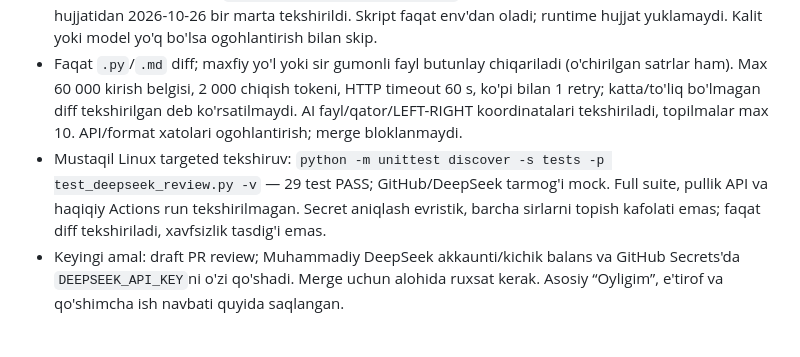
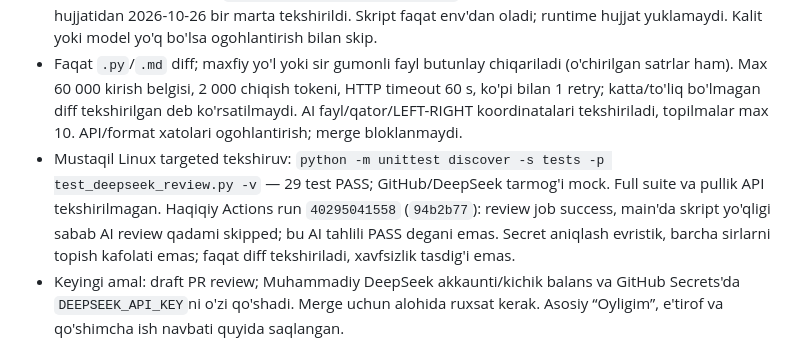
Before and after one commit to 5700586-debug/Fokus-ai, a Markdown page: FOKUS_AI_STATE.md, the part around the change. Rendered like a GitHub page.

Commit message:
docs: record successful bootstrap skip in first advisory run

```diff
--- a/FOKUS_AI_STATE.md
+++ b/FOKUS_AI_STATE.md
@@ -10,7 +10,7 @@ Bu fayl faqat tekshirilgan faktlarni saqlaydi. Qarorlar, g'oyalar va qoidalar
 - `pull_request` opened/synchronize/reopened; fork skip. PR kodi bajarilmaydi, tekshiruvchi faqat main'dan olinadi; birinchi PR paytida main'da skript yo'q -> yashil skip, PR skriptiga fallback yo'q. `contents: read` + `pull-requests: read`; hisobot faqat Job Summary, PR izohi/auto-fix/Render loglari yo'q; required check qilib sozlanmagan.
 - Model: workflow env'da `DEEPSEEK_MODEL=deepseek-flash`, rasmiy https://api-docs.deepseek.com/ hujjatidan 2026-10-26 bir marta tekshirildi. Skript faqat env'dan oladi; runtime hujjat yuklamaydi. Kalit yoki model yo'q bo'lsa ogohlantirish bilan skip.
 - Faqat `.py`/`.md` diff; maxfiy yo'l yoki sir gumonli fayl butunlay chiqariladi (o'chirilgan satrlar ham). Max 60 000 kirish belgisi, 2 000 chiqish tokeni, HTTP timeout 60 s, ko'pi bilan 1 retry; katta/to'liq bo'lmagan diff tekshirilgan deb ko'rsatilmaydi. AI fayl/qator/LEFT-RIGHT koordinatalari tekshiriladi, topilmalar max 10. API/format xatolari ogohlantirish; merge bloklanmaydi.
-- Mustaqil Linux targeted tekshiruv: `python -m unittest discover -s tests -p test_deepseek_review.py -v` — 29 test PASS; GitHub/DeepSeek tarmog'i mock. Full suite, pullik API va haqiqiy Actions run tekshirilmagan. Secret aniqlash evristik, barcha sirlarni topish kafolati emas; faqat diff tekshiriladi, xavfsizlik tasdig'i emas.
+- Mustaqil Linux targeted tekshiruv: `python -m unittest discover -s tests -p test_deepseek_review.py -v` — 29 test PASS; GitHub/DeepSeek tarmog'i mock. Full suite va pullik API tekshirilmagan. Haqiqiy Actions run `40295041558` (`94b2b77`): review job success, main'da skript yo'qligi sabab AI review qadami skipped; bu AI tahlili PASS degani emas. Secret aniqlash evristik, barcha sirlarni topish kafolati emas; faqat diff tekshiriladi, xavfsizlik tasdig'i emas.
 - Keyingi amal: draft PR review; Muhammadiy DeepSeek akkaunti/kichik balans va GitHub Secrets'da `DEEPSEEK_API_KEY`ni o'zi qo'shadi. Merge uchun alohida ruxsat kerak. Asosiy “Oyligim”, e'tirof va qo'shimcha ish navbati quyida saqlangan.
 
 ## Fiks kelishuvi LIVE — 2026-10-25 (Asia/Tashkent)
```
